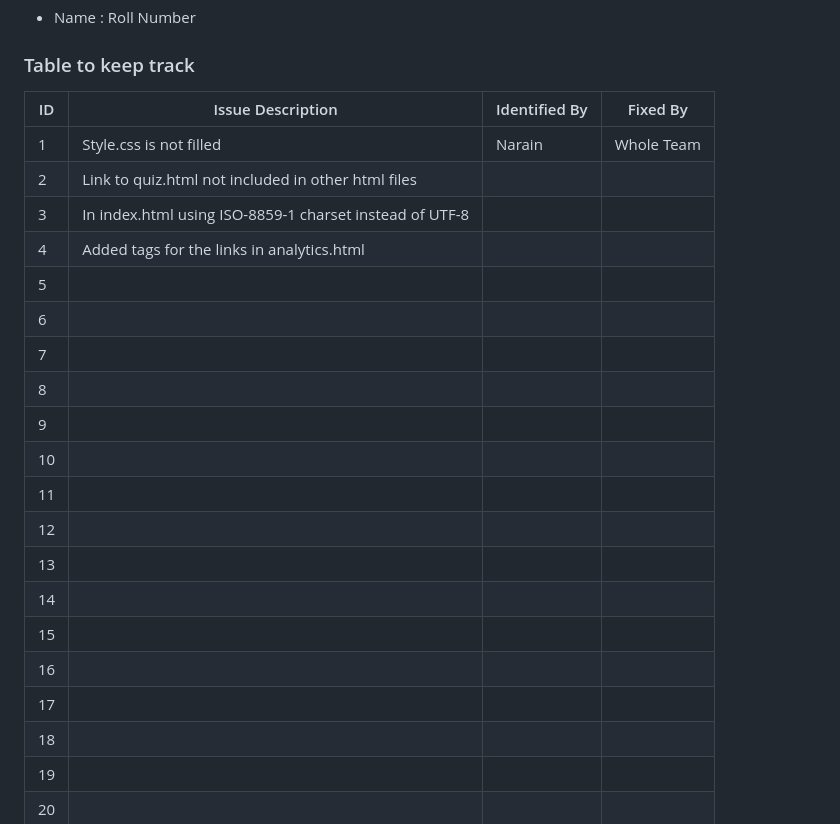
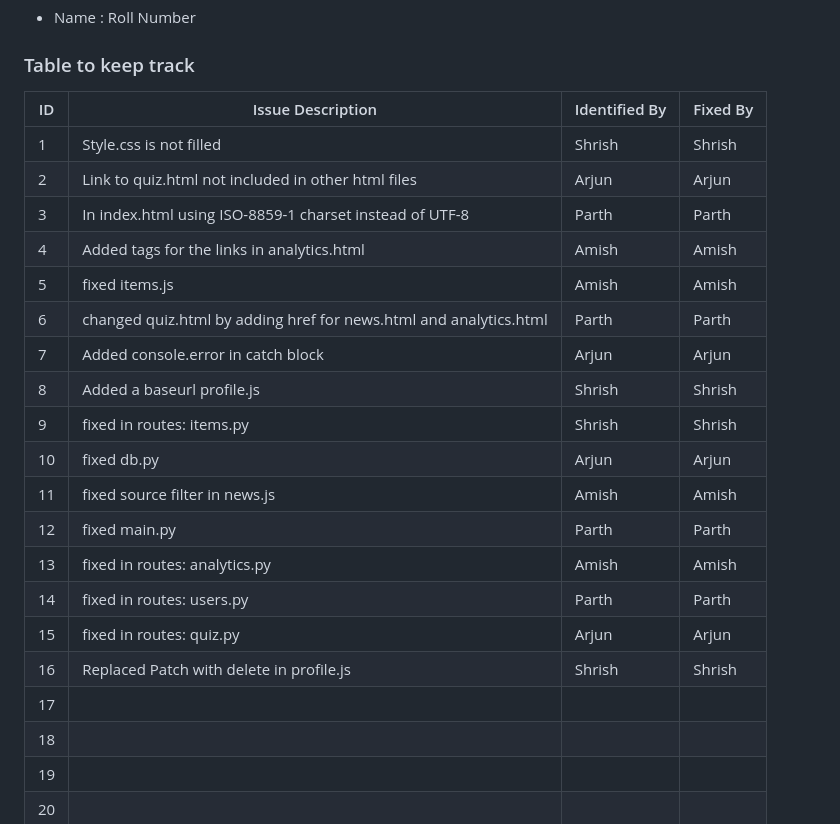
Before and after one commit to SnoopyTG/ISS_Lab12, a Markdown page: Buggy_Repo/README.md, the part around the change. Drawn GitHub-style.

```diff
--- a/Buggy_Repo/README.md
+++ b/Buggy_Repo/README.md
@@ -30,25 +30,25 @@
 
 ### Table to keep track
 
-| ID  | Issue Description                        | Identified By | Fixed By     |
-|-----|------------------------------------------|---------------|--------------|
-| 1   | Style.css is not filled                                    |         Narain |     Whole Team     |
-| 2   |Link to quiz.html not included in other html files                                            |               |              |
-| 3   |In index.html using ISO-8859-1 charset instead of UTF-8                                            |               |              |
-| 4   |Added <nav> tags for the links in analytics.html                                          |               |              |
-| 5   |                                          |               |              |
-| 6   |                                          |               |              |
-| 7   |                                          |               |              |
-| 8   |                                          |               |              |
-| 9   |                                          |               |              |
-| 10  |                                          |               |              |
-| 11  |                                          |               |              |
-| 12  |                                          |               |              |
-| 13  |                                          |               |              |
-| 14  |                                          |               |              |
-| 15  |                                          |               |              |
-| 16  |                                          |               |              |
-| 17  |                                          |               |              |
+| ID  | Issue Description                                                  | Identified By | Fixed By     |
+|-----|--------------------------------------------------------------------|---------------|--------------|
+| 1   |Style.css is not filled                                             |         Shrish|        Shrish|
+| 2   |Link to quiz.html not included in other html files                  |          Arjun|         Arjun|
+| 3   |In index.html using ISO-8859-1 charset instead of UTF-8             |          Parth|         Parth|
+| 4   |Added <nav> tags for the links in analytics.html                    |          Amish|         Amish|
+| 5   |fixed items.js                                                      |          Amish|         Amish|
+| 6   |changed quiz.html by adding href for news.html and analytics.html   |          Parth|         Parth|
+| 7   |Added console.error in catch block                                  |          Arjun|         Arjun|
+| 8   |Added a baseurl profile.js                                          |         Shrish|        Shrish|
+| 9   |fixed in routes: items.py                                           |         Shrish|        Shrish|
+| 10  |fixed db.py                                                         |          Arjun|         Arjun|
+| 11  |fixed source filter in news.js                                      |          Amish|         Amish|
+| 12  |fixed main.py                                                       |          Parth|         Parth|
+| 13  |fixed in routes: analytics.py                                       |          Amish|         Amish|
+| 14  |fixed in routes: users.py                                           |          Parth|         Parth|
+| 15  |fixed in routes: quiz.py                                            |          Arjun|         Arjun|
+| 16  |Replaced Patch with delete in profile.js                            |         Shrish|        Shrish|
+| 17  |                                                                    |               |              |
 | 18  |                                          |               |              |
 | 19  |                                          |               |              |
 | 20  |                                          |               |              |
```
Also changed, not shown: README.md (deleted, +0 -1 lines).
